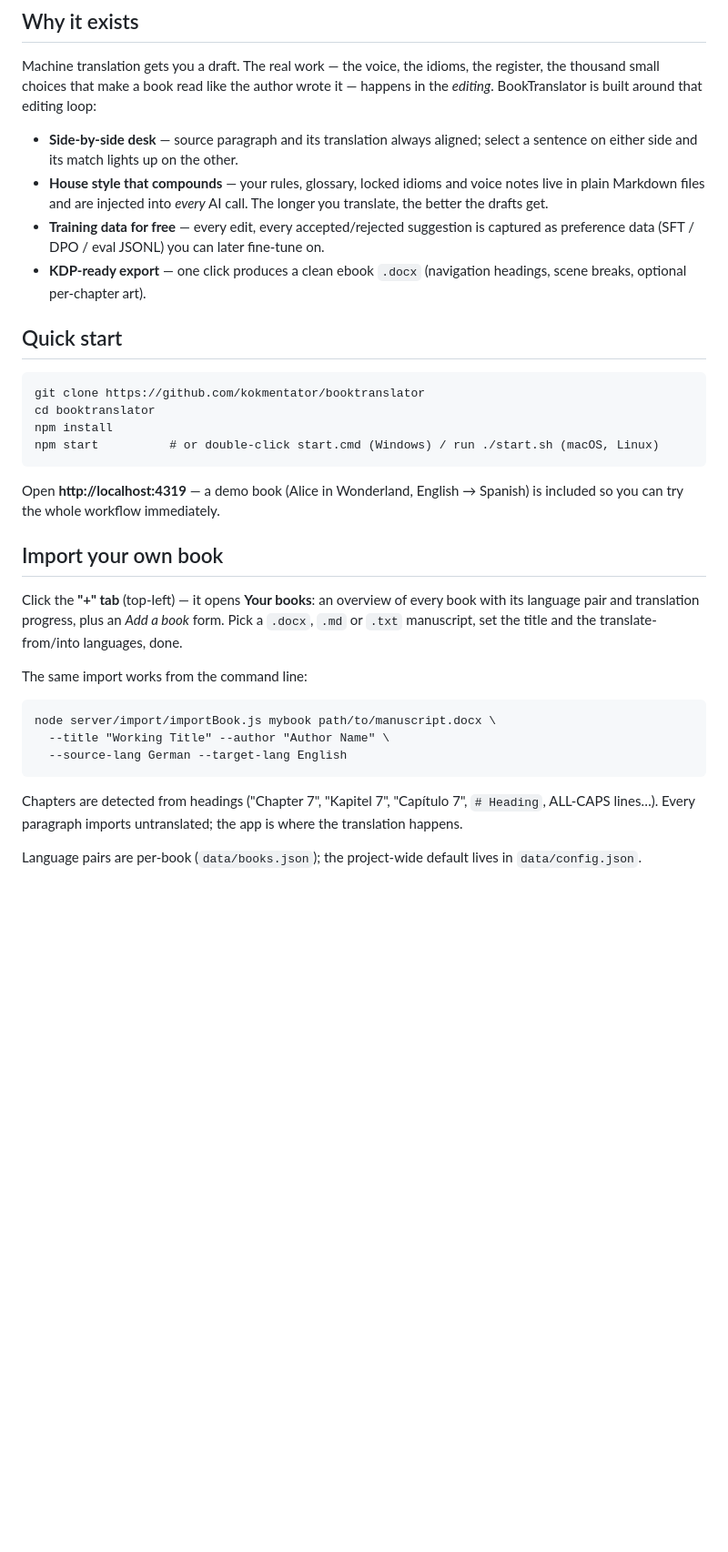
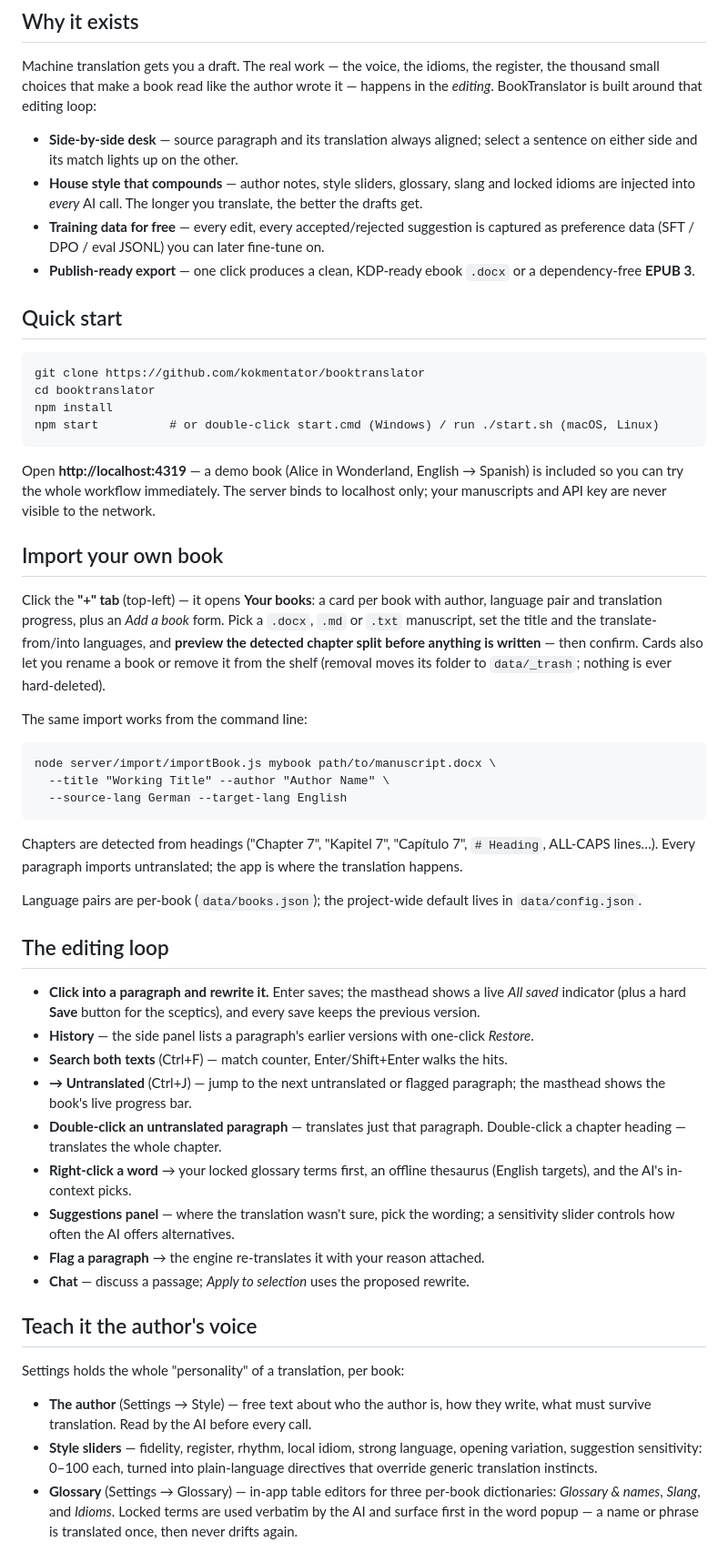
Before and after one commit to kokmentator/booktranslator, a Markdown page: README.md, the part around one of its changes. Shown at 91% size. Rendered like a GitHub page; blank space fills up the shorter version.

Commit message:
docs: README covers the full feature set
Editing loop (save indicator, history/restore, search, jump-to-untranslated,
double-click translate), author voice section (author notes, sliders, in-app
glossary/slang/idiom editors), EPUB export, import preview, book management,
localhost-only binding, usage counter.

Co-Authored-By: Claude Opus 5 <noreply@anthropic.com>

````diff
--- a/README.md
+++ b/README.md
@@ -14,13 +14,13 @@ it — happens in the *editing*. BookTranslator is built around that editing loo
 
 - **Side-by-side desk** — source paragraph and its translation always aligned;
   select a sentence on either side and its match lights up on the other.
-- **House style that compounds** — your rules, glossary, locked idioms and voice
-  notes live in plain Markdown files and are injected into *every* AI call. The
-  longer you translate, the better the drafts get.
+- **House style that compounds** — author notes, style sliders, glossary, slang
+  and locked idioms are injected into *every* AI call. The longer you translate,
+  the better the drafts get.
 - **Training data for free** — every edit, every accepted/rejected suggestion is
   captured as preference data (SFT / DPO / eval JSONL) you can later fine-tune on.
-- **KDP-ready export** — one click produces a clean ebook `.docx` (navigation
-  headings, scene breaks, optional per-chapter art).
+- **Publish-ready export** — one click produces a clean, KDP-ready ebook `.docx`
+  or a dependency-free **EPUB 3**.
 
 ## Quick start
 
@@ -32,14 +32,17 @@ npm start          # or double-click start.cmd (Windows) / run ./start.sh (macOS
 ```
 
 Open **http://localhost:4319** — a demo book (Alice in Wonderland, English → Spanish)
-is included so you can try the whole workflow immediately.
+is included so you can try the whole workflow immediately. The server binds to
+localhost only; your manuscripts and API key are never visible to the network.
 
 ## Import your own book
 
-Click the **"+" tab** (top-left) — it opens **Your books**: an overview of every
-book with its language pair and translation progress, plus an *Add a book* form.
-Pick a `.docx`, `.md` or `.txt` manuscript, set the title and the
-translate-from/into languages, done.
+Click the **"+" tab** (top-left) — it opens **Your books**: a card per book with
+author, language pair and translation progress, plus an *Add a book* form. Pick a
+`.docx`, `.md` or `.txt` manuscript, set the title and the translate-from/into
+languages, and **preview the detected chapter split before anything is written** —
+then confirm. Cards also let you rename a book or remove it from the shelf
+(removal moves its folder to `data/_trash`; nothing is ever hard-deleted).
 
 The same import works from the command line:
 
@@ -56,3 +59,36 @@ where the translation happens.
 Language pairs are per-book (`data/books.json`); the project-wide default lives
 in `data/config.json`.
 
+## The editing loop
+
+- **Click into a paragraph and rewrite it.** Enter saves; the masthead shows a
+  live *All saved* indicator (plus a hard **Save** button for the sceptics), and
+  every save keeps the previous version.
+- **History** — the side panel lists a paragraph's earlier versions with one-click
+  *Restore*.
+- **Search both texts** (Ctrl+F) — match counter, Enter/Shift+Enter walks the hits.
+- **→ Untranslated** (Ctrl+J) — jump to the next untranslated or flagged paragraph;
+  the masthead shows the book's live progress bar.
+- **Double-click an untranslated paragraph** — translates just that paragraph.
+  Double-click a chapter heading — translates the whole chapter.
+- **Right-click a word** → your locked glossary terms first, an offline thesaurus
+  (English targets), and the AI's in-context picks.
+- **Suggestions panel** — where the translation wasn't sure, pick the wording;
+  a sensitivity slider controls how often the AI offers alternatives.
+- **Flag a paragraph** → the engine re-translates it with your reason attached.
+- **Chat** — discuss a passage; *Apply to selection* uses the proposed rewrite.
+
+## Teach it the author's voice
+
+Settings holds the whole "personality" of a translation, per book:
+
+- **The author** (Settings → Style) — free text about who the author is, how they
+  write, what must survive translation. Read by the AI before every call.
+- **Style sliders** — fidelity, register, rhythm, local idiom, strong language,
+  opening variation, suggestion sensitivity: 0–100 each, turned into plain-language
+  directives that override generic translation instincts.
+- **Glossary** (Settings → Glossary) — in-app table editors for three per-book
+  dictionaries: *Glossary & names*, *Slang*, and *Idioms*. Locked terms are used
+  verbatim by the AI and surface first in the word popup — a name or phrase is
+  translated once, then never drifts again.
+
````
Also changed, not shown: other parts of README.md (+24 -20 lines).
